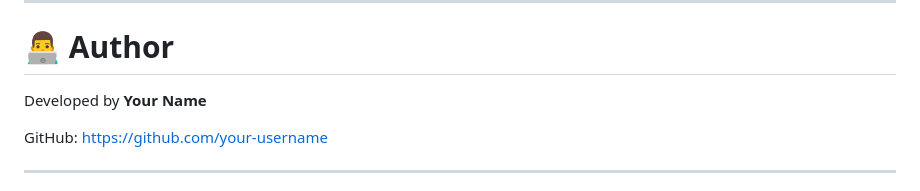
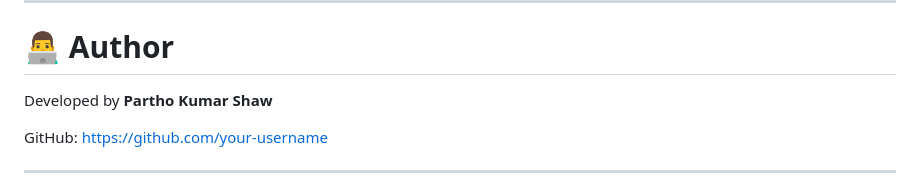
Before and after one commit to Partho-Kumar-Shaw/ReadSmart---A-Book-Recommender, a Markdown page: README.md, the part around the change. Rendered like a GitHub page.

Commit message:
Update author name in README.md

```diff
--- a/README.md
+++ b/README.md
@@ -392,7 +392,7 @@ MIT License
 
 # 👨‍💻 Author
 
-Developed by **Your Name**
+Developed by **Partho Kumar Shaw**
 
 GitHub: https://github.com/your-username
 
```
